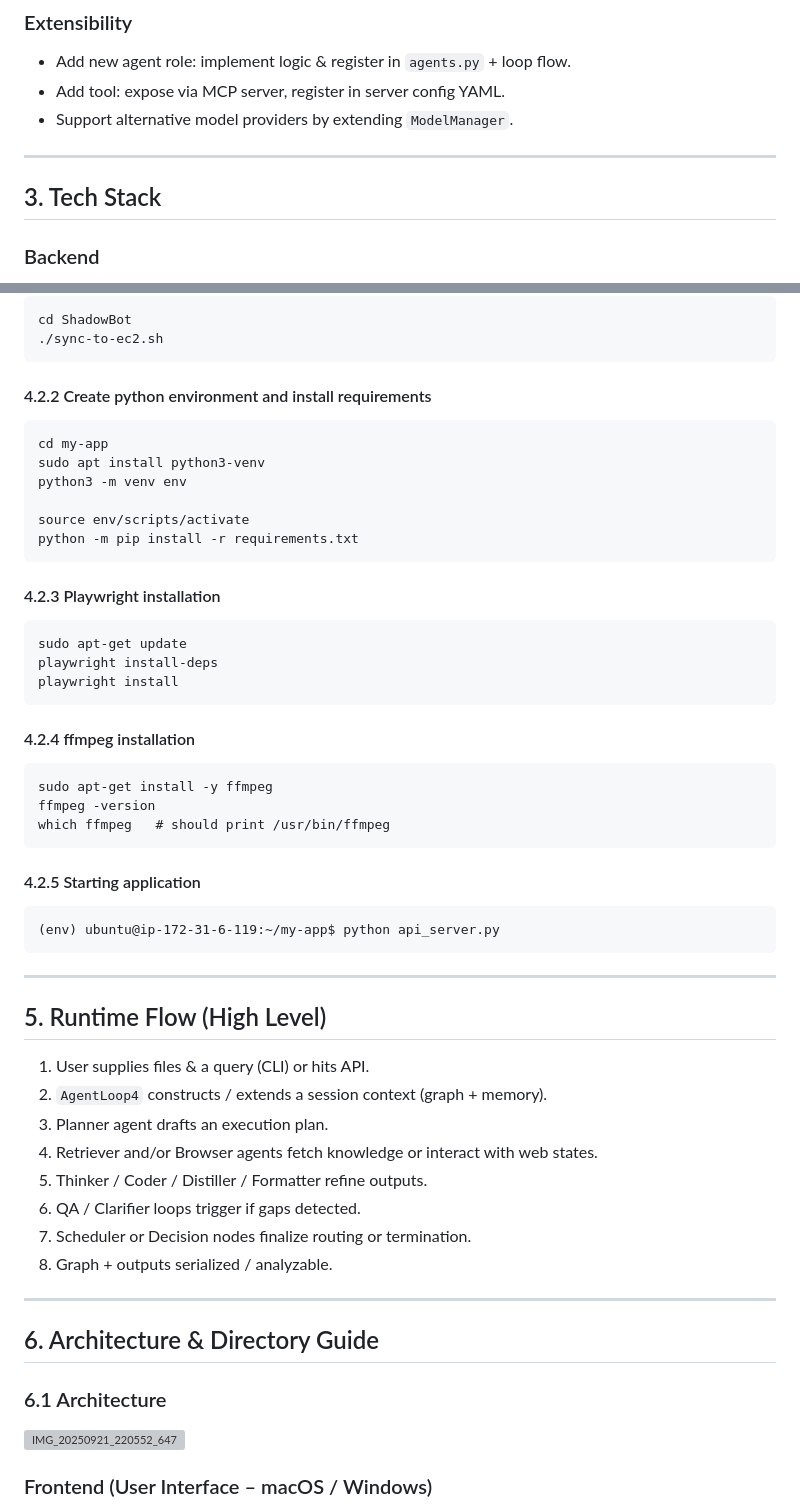
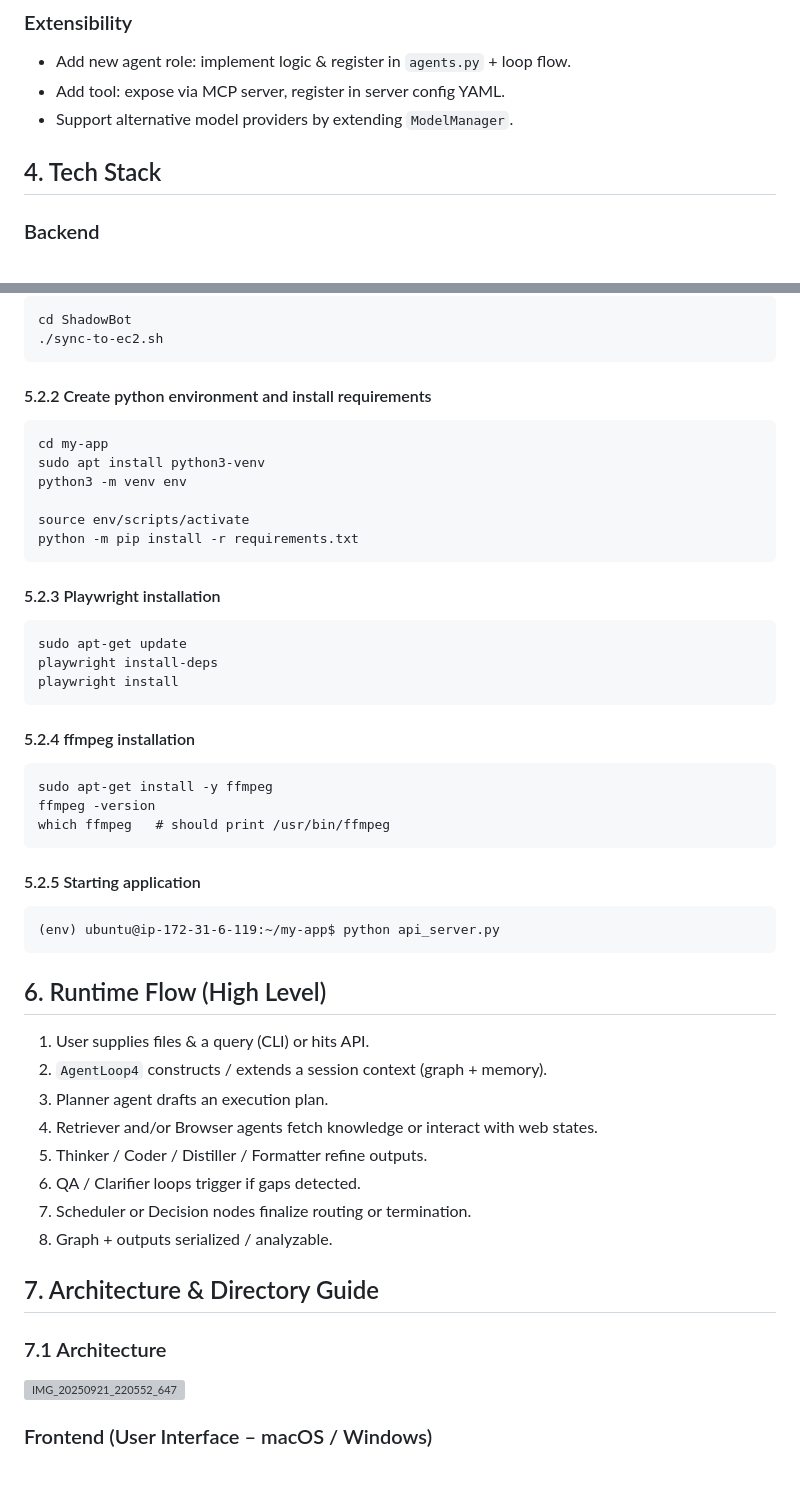
Before and after one commit to shettysaish20/ShadowBot, a Markdown page: README.md, 2 parts joined by grey strips. GitHub-like rendering; blank space fills up the shorter version; grey boxes are pictures that could not be loaded.

````diff
--- a/README.md
+++ b/README.md
@@ -74,8 +104,7 @@ The system is designed for research, rapid experimentation, and production‑gra
 - Add tool: expose via MCP server, register in server config YAML.
 - Support alternative model providers by extending `ModelManager`.
 
----
-## 3. Tech Stack
+## 4. Tech Stack
 ### Backend
 - Python (3.11+ recommended)
 - FastAPI / Uvicorn (API server) *(current dynamic key entrypoint)*
@@ -175,7 +203,7 @@ cd ShadowBot
 ./sync-to-ec2.sh
 ```
 
-#### 4.2.2 Create python environment and install requirements
+#### 5.2.2 Create python environment and install requirements
 ```
 cd my-app
 sudo apt install python3-venv
@@ -185,27 +213,26 @@ source env/scripts/activate
 python -m pip install -r requirements.txt
 ```
 
-#### 4.2.3 Playwright installation
+#### 5.2.3 Playwright installation
 ```
 sudo apt-get update
 playwright install-deps
 playwright install
 ```
 
-#### 4.2.4 ffmpeg installation
+#### 5.2.4 ffmpeg installation
 ```
 sudo apt-get install -y ffmpeg
 ffmpeg -version
 which ffmpeg   # should print /usr/bin/ffmpeg
 ```
 
-#### 4.2.5 Starting application
+#### 5.2.5 Starting application
 ```
 (env) ubuntu@ip-172-31-6-119:~/my-app$ python api_server.py
 ```
 
----
-## 5. Runtime Flow (High Level)
+## 6. Runtime Flow (High Level)
 1. User supplies files & a query (CLI) or hits API.
 2. `AgentLoop4` constructs / extends a session context (graph + memory).
 3. Planner agent drafts an execution plan.
@@ -215,10 +242,9 @@ which ffmpeg   # should print /usr/bin/ffmpeg
 7. Scheduler or Decision nodes finalize routing or termination.
 8. Graph + outputs serialized / analyzable.
 
----
-## 6. Architecture & Directory Guide
+## 7. Architecture & Directory Guide
 
-### 6.1 Architecture
+### 7.1 Architecture
 
 <img width="5365" height="2025" alt="IMG_20250921_220552_647" src="https://github.com/user-attachments/assets/a3c92229-f153-4ed8-a6a7-03eff766bfbb" />
 
````
Also changed, not shown: other parts of README.md (+59 -37 lines).
